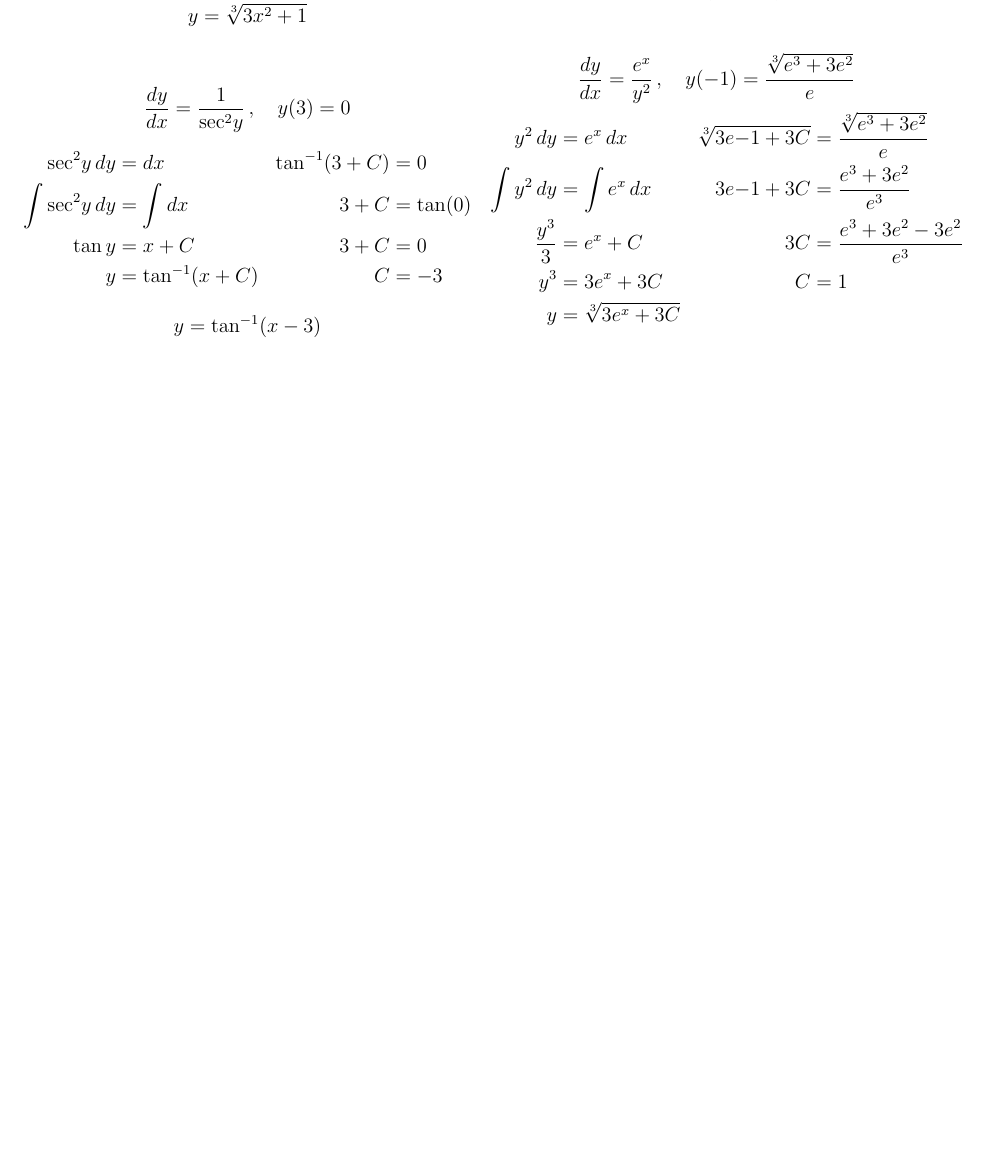
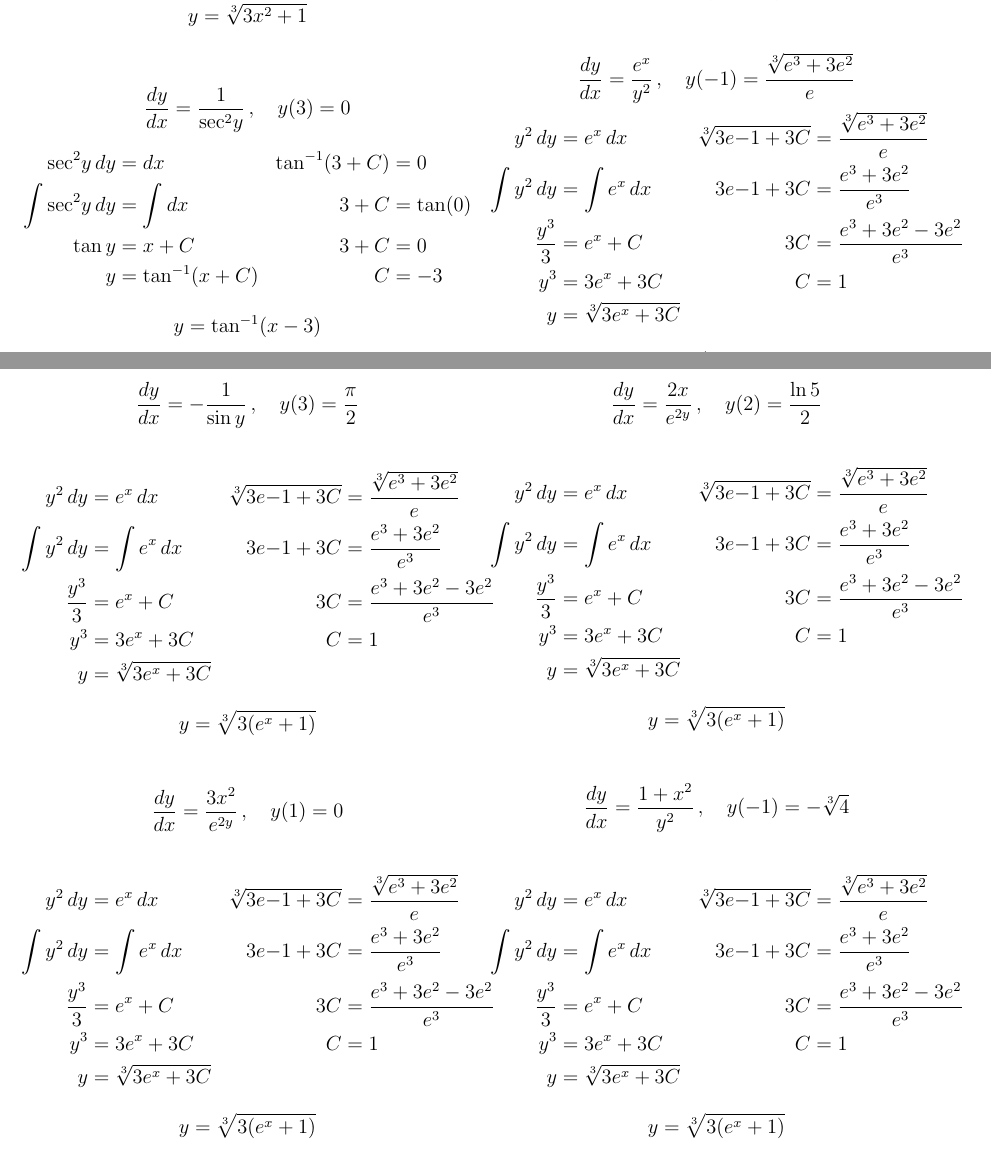
Before and after one commit to joseporcar/mathhw-APCALC, a LaTeX document (MathHW.tex): part of page 7 of 7 before the commit and two parts of pages 7 and 8 of 8 after it, the two joined at a grey line, cut so that both start at the same text, the shorter picture padded with empty space. Compiled offline with pdfLaTeX.

Commit message:
base formatting for the next page of hw

```diff
--- a/MathHW.tex
+++ b/MathHW.tex
@@ -328,16 +328,51 @@ Find the volume of the solid that results when the region enclosed by the curves
     \end{center}
     \vspace{64pt}
 \end{multicols}
-%     \columnbreak
-%     \begin{center}\frac{dy}{dx} = -\frac{1}{\sin y}\,, \quad y(3) = \frac{\pi}{2}
-%         \begin{align*}\frac{dy}{dx} = \frac{3x^2}{e^{2y}}\,, y(1) = 0
-%          \\
-%         \\ \\
-%         \\ \frac{dy}{dx} &= \frac{2x}{e^{2y}} & &y(2) = \frac{\ln 5}{2} \\
-%         \\ \frac{dy}{dx} &= \frac{1 + x^2}{y^2} & &y(-1) = -\sqrt[3]{4} \\
-%     \end{align*}
-%     \end{center}
 
-% \end{multicols}
+\begin{multicols}{2}
+    \begin{center}
+    $$\frac{dy}{dx} = -\frac{1}{\sin y}\,, \quad y(3) = \frac{\pi}{2}$$
+    \begin{align*}
+        y^2\,dy &= e^x\,dx & \sqrt[3]{3e{-1} + 3C} &= \frac{\sqrt[3]{e^3 + 3e^2}}{e} \\
+        \int y^2\,dy &= \int e^x\,dx & 3e{-1} + 3C &= \frac{e^3 + 3e^2}{e^3}\\
+        \frac{y^3}{3} &= e^x + C & 3C &= \frac{e^3 + 3e^2 - 3e^2}{e^3} \\
+        y^3 &= 3e^x + 3C & C &= 1\\
+        y &= \sqrt[3]{3e^x + 3C}
+    \end{align*}
+    $$y = \sqrt[3]{3(e^x + 1)}$$
+
+    $$\frac{dy}{dx} = \frac{3x^2}{e^{2y}}\,, \quad y(1) = 0$$
+    \begin{align*}
+        y^2\,dy &= e^x\,dx & \sqrt[3]{3e{-1} + 3C} &= \frac{\sqrt[3]{e^3 + 3e^2}}{e} \\
+        \int y^2\,dy &= \int e^x\,dx & 3e{-1} + 3C &= \frac{e^3 + 3e^2}{e^3}\\
+        \frac{y^3}{3} &= e^x + C & 3C &= \frac{e^3 + 3e^2 - 3e^2}{e^3} \\
+        y^3 &= 3e^x + 3C & C &= 1\\
+        y &= \sqrt[3]{3e^x + 3C}
+    \end{align*}
+    $$y = \sqrt[3]{3(e^x + 1)}$$
+
+    \columnbreak
+
+    $$\frac{dy}{dx} = \frac{2x}{e^{2y}}\,, \quad y(2) = \frac{\ln 5}{2}$$
+    \begin{align*}
+        y^2\,dy &= e^x\,dx & \sqrt[3]{3e{-1} + 3C} &= \frac{\sqrt[3]{e^3 + 3e^2}}{e} \\
+        \int y^2\,dy &= \int e^x\,dx & 3e{-1} + 3C &= \frac{e^3 + 3e^2}{e^3}\\
+        \frac{y^3}{3} &= e^x + C & 3C &= \frac{e^3 + 3e^2 - 3e^2}{e^3} \\
+        y^3 &= 3e^x + 3C & C &= 1\\
+        y &= \sqrt[3]{3e^x + 3C}
+    \end{align*}
+    $$y = \sqrt[3]{3(e^x + 1)}$$
+
+    $$\frac{dy}{dx} = \frac{1 + x^2}{y^2}\,, \quad y(-1) = -\sqrt[3]{4}$$
+    \begin{align*}
+        y^2\,dy &= e^x\,dx & \sqrt[3]{3e{-1} + 3C} &= \frac{\sqrt[3]{e^3 + 3e^2}}{e} \\
+        \int y^2\,dy &= \int e^x\,dx & 3e{-1} + 3C &= \frac{e^3 + 3e^2}{e^3}\\
+        \frac{y^3}{3} &= e^x + C & 3C &= \frac{e^3 + 3e^2 - 3e^2}{e^3} \\
+        y^3 &= 3e^x + 3C & C &= 1\\
+        y &= \sqrt[3]{3e^x + 3C}
+    \end{align*}
+    $$y = \sqrt[3]{3(e^x + 1)}$$
+    \end{center}
+\end{multicols}
 \end{document}
 \end{document}
```
Also changed, not shown: MathHW.pdf, 2 other files.
